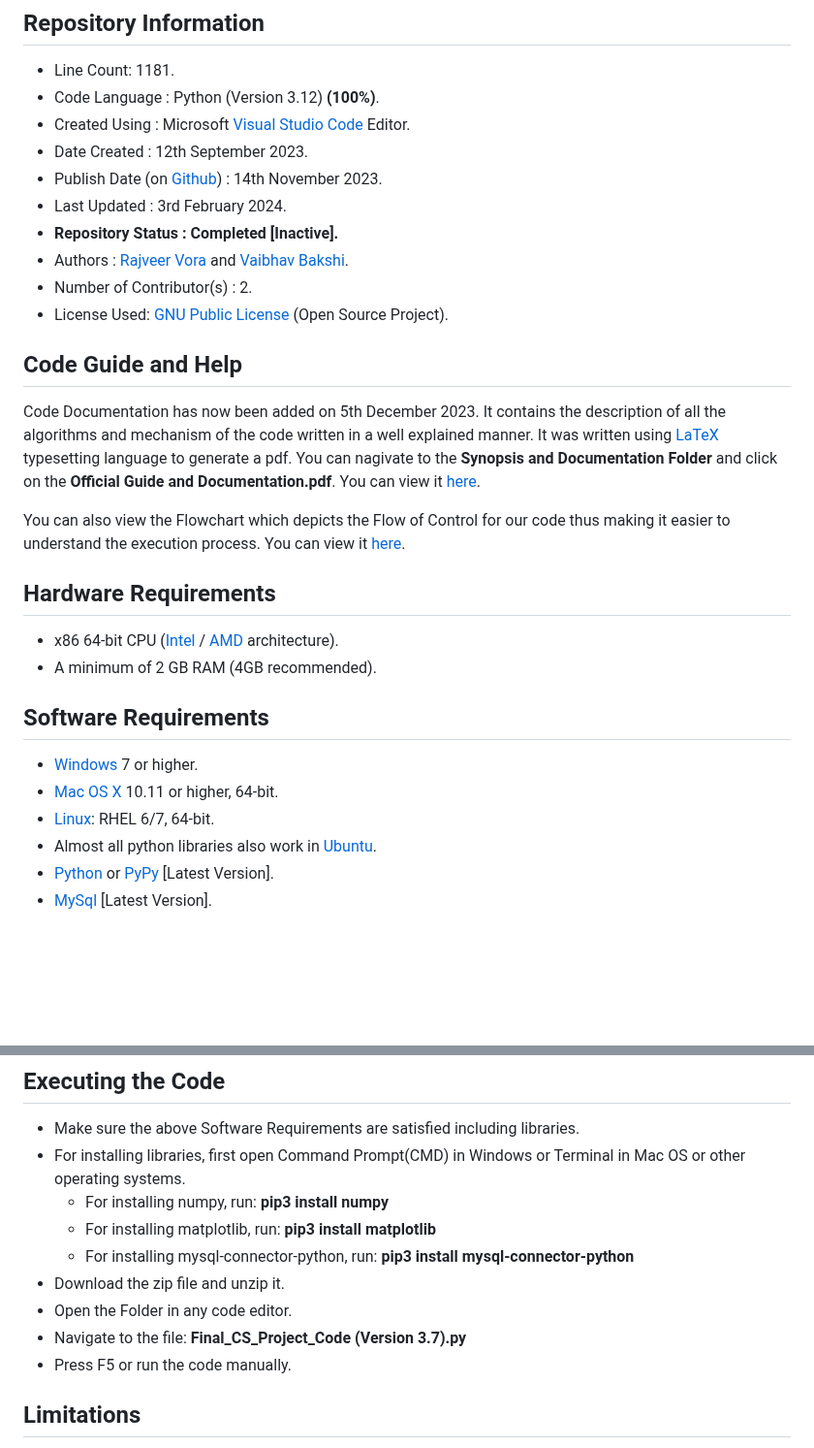
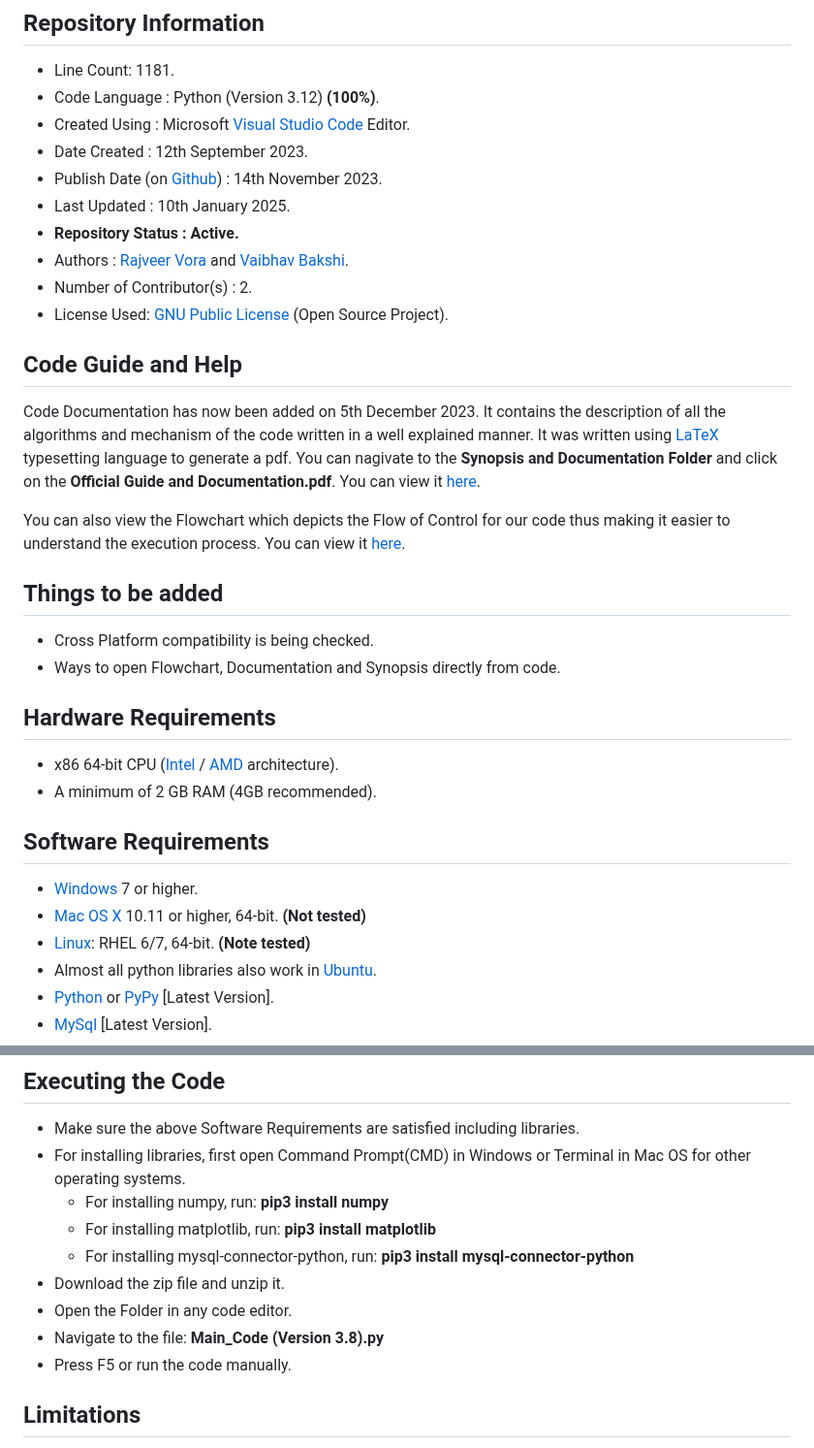
Before and after one commit to Vaibhav1506/Calculus-and-Graphical-Functions-Visualization, a Markdown page: README.md, 2 parts joined by grey strips. Shown at 97% size. Drawn GitHub-style; blank space fills up the shorter version.

Commit message:
Update README.md
Signed-off-by: Tricky Biggle <bvaibhav1506@gmail.com>

```diff
--- a/README.md
+++ b/README.md
@@ -12,8 +12,8 @@ A project where we used Python and MySql to showcase a tiny yet significant part
 - Created Using : Microsoft [Visual Studio Code](https://code.visualstudio.com/) Editor.
 - Date Created : 12th September 2023.
 - Publish Date (on [Github](https://github.com/)) : 14th November 2023.
-- Last Updated : 3rd February 2024.
-- **Repository Status :  Completed [Inactive].**
+- Last Updated : 10th January 2025.
+- **Repository Status :  Active.**
 - Authors : [Rajveer Vora](https://github.com/RajveerVora) and [Vaibhav Bakshi](https://github.com/Vaibhav1506).
 - Number of Contributor(s) : 2.
 - License Used: [GNU Public License](https://www.gnu.org/licenses/gpl-3.0.en.html) (Open Source Project).
@@ -23,14 +23,18 @@ Code Documentation has now been added on 5th December 2023. It contains the desc
 
 You can also view the Flowchart which depicts the Flow of Control for our code thus making it easier to understand the execution process. You can view it [here](https://github.com/Vaibhav1506/Calculus-and-Graphical-Functions-Visualization/blob/main/Main%20Directory/Help%2C%20Guide%20and%20more%20Info/Flow%20of%20Control.pdf).
 
+## Things to be added
+- Cross Platform compatibility is being checked.
+- Ways to open Flowchart, Documentation and Synopsis directly from code.
+
 ## Hardware Requirements
 - x86 64-bit CPU ([Intel](https://www.intel.com/content/www/us/en/homepage.html) / [AMD](https://www.amd.com/en.html) architecture).
 - A minimum of 2 GB RAM (4GB recommended).
 
 ## Software Requirements
 - [Windows](https://en.wikipedia.org/wiki/Microsoft_Windows) 7 or higher.
-- [Mac OS X](https://en.wikipedia.org/wiki/MacOS) 10.11 or higher, 64-bit.
-- [Linux](https://en.wikipedia.org/wiki/Linux): RHEL 6/7, 64-bit.
+- [Mac OS X](https://en.wikipedia.org/wiki/MacOS) 10.11 or higher, 64-bit. **(Not tested)**
+- [Linux](https://en.wikipedia.org/wiki/Linux): RHEL 6/7, 64-bit. **(Note tested)**
 - Almost all python libraries also work in [Ubuntu](https://en.wikipedia.org/wiki/Ubuntu).
 - [Python](https://www.python.org/) or [PyPy](https://en.wikipedia.org/wiki/PyPy) [Latest Version].
 - [MySql](https://www.mysql.com/) [Latest Version].
@@ -43,13 +47,13 @@ If you find any discrepencies or want to suggest some improvements feel free to
 
 ## Executing the Code
 - Make sure the above Software Requirements are satisfied including libraries.
-- For installing libraries, first open Command Prompt(CMD) in Windows or Terminal in Mac OS or other operating systems.
+- For installing libraries, first open Command Prompt(CMD) in Windows or Terminal in Mac OS for other operating systems.
   - For installing numpy, run: **pip3 install numpy**
   - For installing matplotlib, run: **pip3 install matplotlib**
   - For installing mysql-connector-python, run: **pip3 install mysql-connector-python**
 - Download the zip file and unzip it.
 - Open the Folder in any code editor.
-- Navigate to the file: **Final_CS_Project_Code (Version 3.7).py**
+- Navigate to the file: **Main_Code (Version 3.8).py**
 - Press F5 or run the code manually.
 
 ## Limitations
```
